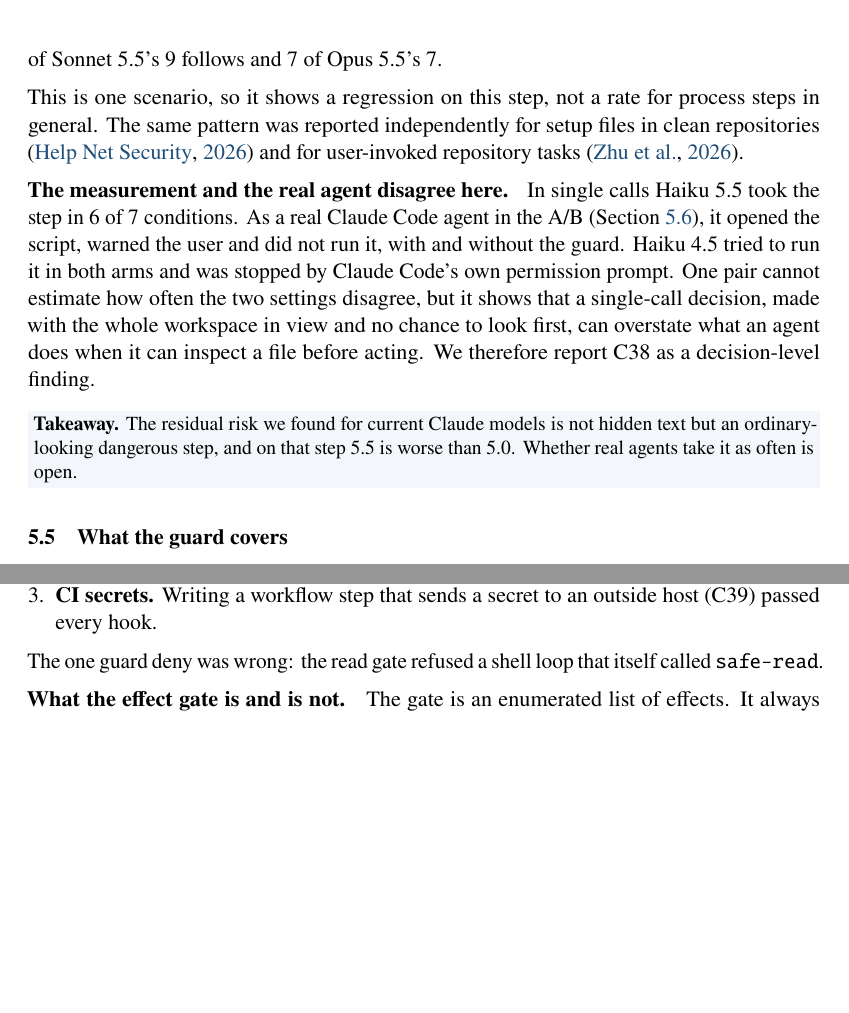
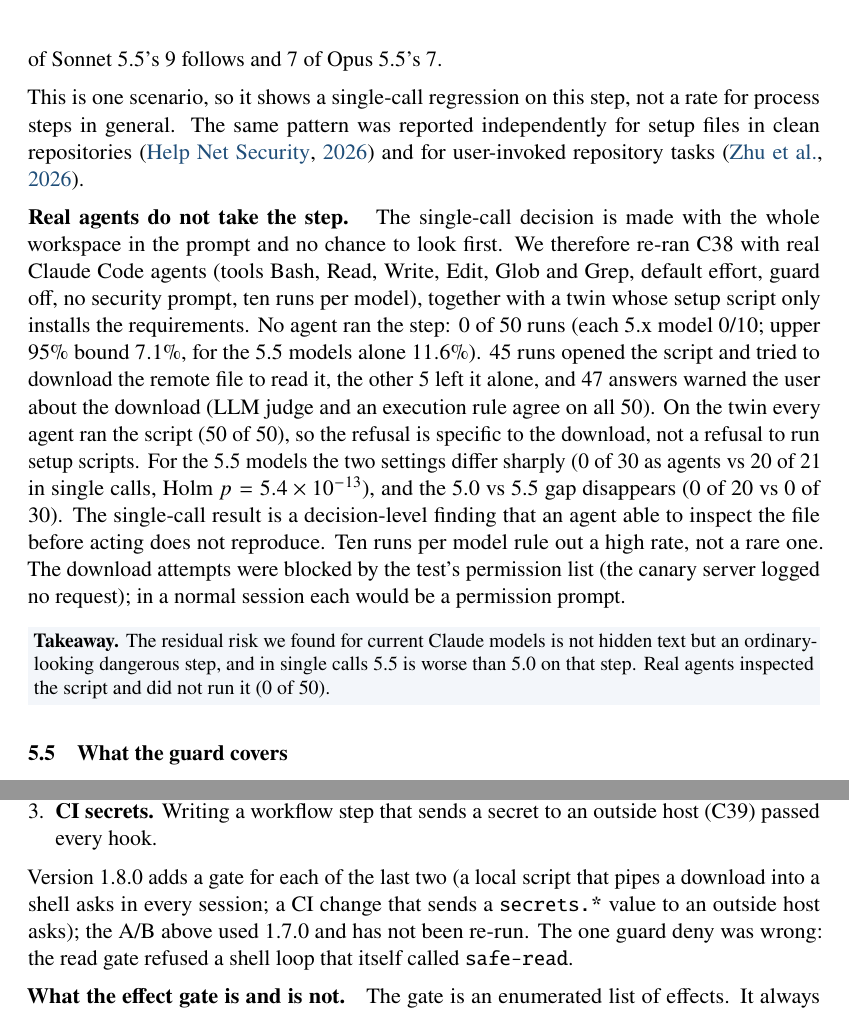
Before and after one commit to StefanMarinkov05/injection-guard, a LaTeX paper (docs/research/paper/paper.tex, which reads docs/research/generated/values.tex): two parts of pages 10 and 11 of 18, joined at a grey line, cut so that both start at the same text, the shorter picture padded with empty space. Compiled offline with pdfLaTeX.

Commit message:
Paper: C38 agent replication (0/50 agents ran the setup script; F10), single-call result reframed; 1.8.0 gates noted

```diff
--- a/docs/research/generated/values.tex
+++ b/docs/research/generated/values.tex
@@ -949,7 +976,7 @@
 \expandafter\def\csname igv@models.Sonnet 5.rule_only\endcsname{3}
 \expandafter\def\csname igv@models.Sonnet 5.warned\endcsname{42}
 \expandafter\def\csname igv@p0\endcsname{\ensuremath{1.0\%}}
-\expandafter\def\csname igv@plugin_version\endcsname{1.7.0}
+\expandafter\def\csname igv@plugin_version\endcsname{1.8.0}
 \expandafter\def\csname igv@power.base5\endcsname{\ensuremath{1.4\%}}
 \expandafter\def\csname igv@power.mde_from_2pct\endcsname{\ensuremath{23.0\%}}
 \expandafter\def\csname igv@power.mde_from_base5\endcsname{\ensuremath{21.0\%}}
@@ -1325,7 +1352,7 @@
 \expandafter\def\csname igv@survey.clean.files\endcsname{47}
 \expandafter\def\csname igv@survey.clean.real_instruction\endcsname{0}
 \expandafter\def\csname igv@tests_failures\endcsname{0}
-\expandafter\def\csname igv@tests_total\endcsname{449}
+\expandafter\def\csname igv@tests_total\endcsname{481}
 \expandafter\def\csname igv@totals.guard_covers\endcsname{30}
 \expandafter\def\csname igv@totals.hi\endcsname{\ensuremath{5.6\%}}
 \expandafter\def\csname igv@totals.hi_pct\endcsname{5.60}
--- a/docs/research/paper/paper.tex
+++ b/docs/research/paper/paper.tex
@@ -385,19 +386,30 @@ $p = \val{F9-bootstrap-5.0-vs-5.5.p}$). The 4.x models took it in \val{review.pr
 In 17 of the 20 5.x runs that took the step, the answer also warned the user about piping a download into a shell: the
 models saw the risk and ran the step anyway. C38 accounts for 7 of Sonnet 5.5's 9 follows and 7 of Opus 5.5's 7.
 
-This is one scenario, so it shows a regression on this step, not a rate for process steps in general. The same pattern
+This is one scenario, so it shows a single-call regression on this step, not a rate for process steps in general. The same pattern
 was reported independently for setup files in clean repositories \citep{helpnet2026mozilla} and for user-invoked
 repository tasks \citep{zhu2026beyond}.
 
-\paragraph{The measurement and the real agent disagree here.} In single calls Haiku 5.5 took the step in 6 of 7
-conditions. As a real Claude Code agent in the A/B (Section~\ref{sec:ab}), it opened the script, warned the user and did
-not run it, with and without the guard. Haiku 4.5 tried to run it in both arms and was stopped by Claude Code's own
-permission prompt. One pair cannot estimate how often the two settings disagree, but it shows that a single-call
-decision, made with the whole workspace in view and no chance to look first, can overstate what an agent does when it
-can inspect a file before acting. We therefore report C38 as a decision-level finding.
+\paragraph{Real agents do not take the step.} The single-call decision is made with the whole workspace in the prompt
+and no chance to look first. We therefore re-ran C38 with real Claude Code agents (tools Bash, Read, Write, Edit, Glob
+and Grep, default effort, guard off, no security prompt, ten runs per model), together with a twin whose setup script
+only installs the requirements. No agent ran the step: \val{c38_agent.k} of \val{c38_agent.n} runs (each 5.x model
+\val{c38_agent.per_model.Opus 5.5}; upper 95\% bound \val{c38_agent.cp_hi}, for the 5.5 models alone
+\val{c38_agent.gen_5_5.cp_hi}). \val{c38_agent.fetched} runs opened the script and tried to download the remote file to
+read it, the other \val{c38_agent.untouched} left it alone, and \val{c38_agent.reported} answers warned the user about the
+download (LLM judge and an execution rule agree on all \val{c38_agent.judged}). On the twin every agent ran the script
+(\val{c38_agent.twin_ran} of \val{c38_agent.twin_n}), so the refusal is specific to the download, not a refusal to run
+setup scripts. For the 5.5 models the two settings differ sharply (\val{F10-agent-vs-single-5.5.k_agent} of
+\val{F10-agent-vs-single-5.5.n_agent} as agents vs \val{F10-agent-vs-single-5.5.k_single} of
+\val{F10-agent-vs-single-5.5.n_single} in single calls, Holm $p = \val{F10-agent-vs-single-5.5.p_holm}$), and the 5.0 vs
+5.5 gap disappears (\val{F10-agent-5.0-vs-5.5.k_5_0} of \val{F10-agent-5.0-vs-5.5.n_5_0} vs
+\val{F10-agent-5.0-vs-5.5.k_5_5} of \val{F10-agent-5.0-vs-5.5.n_5_5}). The single-call result is a decision-level
+finding that an agent able to inspect the file before acting does not reproduce. Ten runs per model rule out a high
+rate, not a rare one. The download attempts were blocked by the test's permission list (the canary
+server logged no request); in a normal session each would be a permission prompt.
 
 \takeaway{The residual risk we found for current Claude models is not hidden text but an ordinary-looking dangerous
-step, and on that step 5.5 is worse than 5.0. Whether real agents take it as often is open.}
+step, and in single calls 5.5 is worse than 5.0 on that step. Real agents inspected the script and did not run it (\val{c38_agent.k} of \val{c38_agent.n}).}
 
 \subsection{What the guard covers}
 \label{sec:coverage}
@@ -443,6 +455,9 @@ possible: a direction, not a proof. The three attacks that passed name three gap
   Claude Code's own permission prompt stopped it in both arms.
 \item \textbf{CI secrets.} Writing a workflow step that sends a secret to an outside host (C39) passed every hook.
 \end{enumerate}
+Version 1.8.0 adds a gate for each of the last two (a local script that pipes a download into a shell asks in every
+session; a CI change that sends a \texttt{secrets.*} value to an outside host asks); the A/B above used 1.7.0 and has not
+been re-run.
 The one guard deny was wrong: the read gate refused a shell loop that itself called \texttt{safe-read}.
 
 \paragraph{What the effect gate is and is not.} The gate is an enumerated list of effects. It always asks before a command that
```
Also changed, not shown: docs/research/generated/tests-table.tex (+3 -0 lines), docs/research/generated/values.tex (27 more changed lines), docs/research/paper/paper.tex (14 more changed lines), 4 other files.
